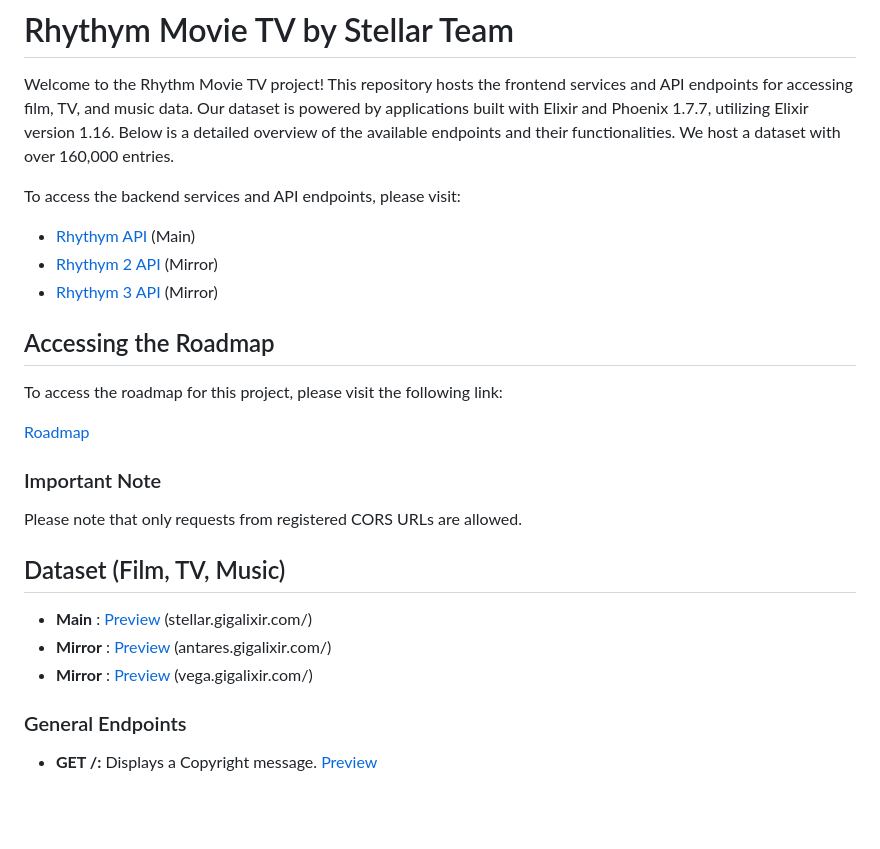
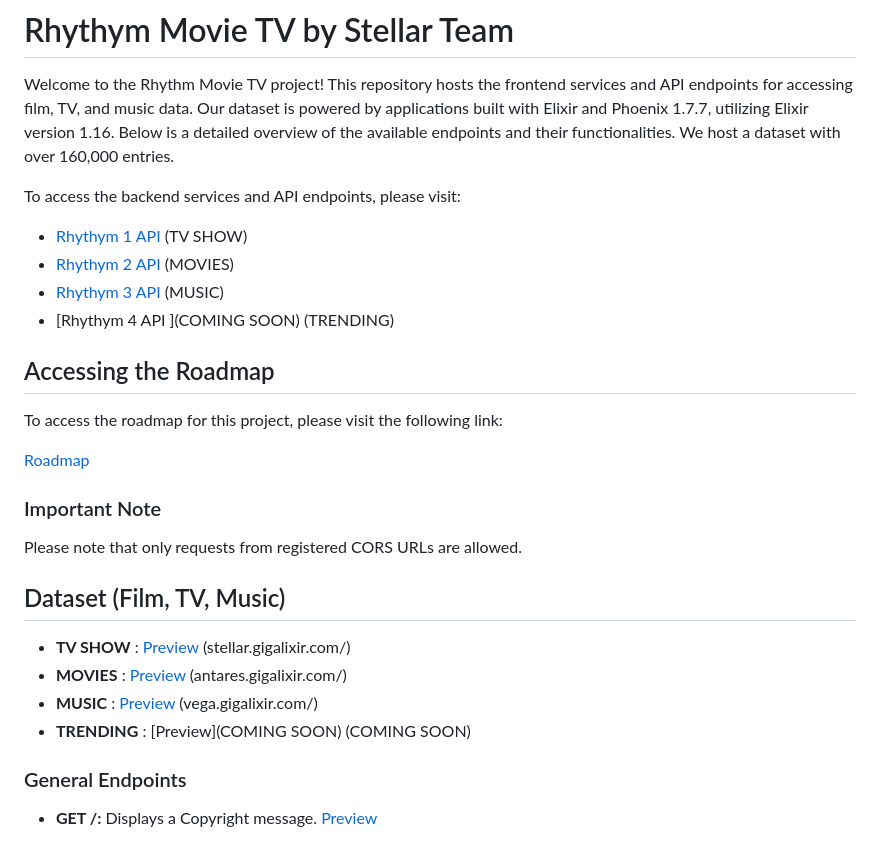
Before and after one commit to collegeid/ryhthym, a Markdown page: README.md, the part around the change. Drawn GitHub-style; blank space fills up the shorter version.

```diff
--- a/README.md
+++ b/README.md
@@ -6,9 +6,10 @@ Below is a detailed overview of the available endpoints and their functionalitie
 
 To access the backend services and API endpoints,
 please visit:
-- [Rhythym API](https://stellar.gigalixirapp.com/) (Main)
-- [Rhythym 2 API ](https://antares.gigalixirapp.com/) (Mirror)
-- [Rhythym 3 API ](https://vega.gigalixirapp.com/) (Mirror)
+- [Rhythym 1 API](https://stellar.gigalixirapp.com/) (TV SHOW)
+- [Rhythym 2 API ](https://antares.gigalixirapp.com/) (MOVIES)
+- [Rhythym 3 API ](https://vega.gigalixirapp.com/) (MUSIC)
+- [Rhythym 4 API ](COMING SOON) (TRENDING)
 
 ## Accessing the Roadmap
 
@@ -21,9 +22,10 @@ To access the roadmap for this project, please visit the following link:
 Please note that only requests from registered CORS URLs are allowed.
 
 ## Dataset (Film, TV, Music)
-- **Main** : [Preview](https://stellar.gigalixirapp.com/) (stellar.gigalixir.com/)
-- **Mirror** : [Preview](https://antares.gigalixirapp.com/) (antares.gigalixir.com/)
-- **Mirror** : [Preview](https://vega.gigalixirapp.com/) (vega.gigalixir.com/)
+- **TV SHOW** : [Preview](https://stellar.gigalixirapp.com/) (stellar.gigalixir.com/)
+- **MOVIES** : [Preview](https://antares.gigalixirapp.com/) (antares.gigalixir.com/)
+- **MUSIC** : [Preview](https://vega.gigalixirapp.com/) (vega.gigalixir.com/)
+- **TRENDING** : [Preview](COMING SOON) (COMING SOON)
 
 ### General Endpoints
 
```
